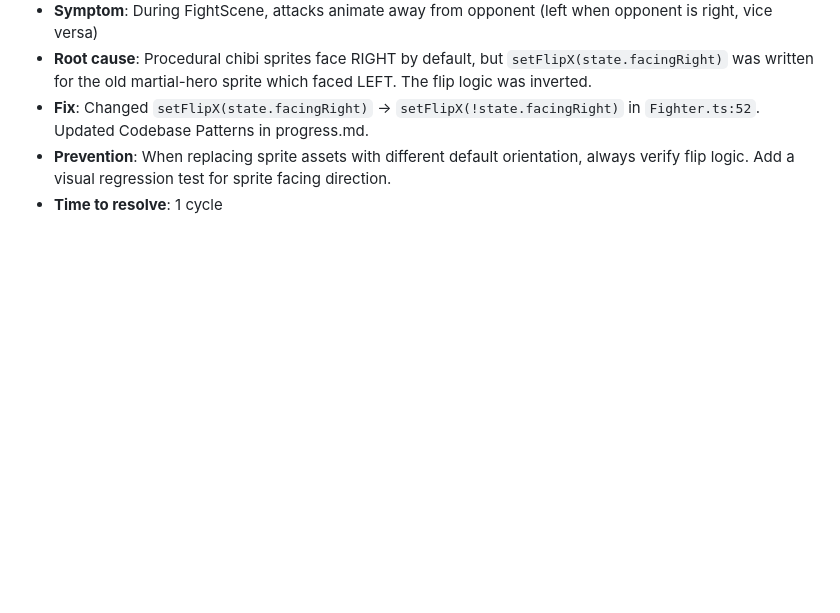
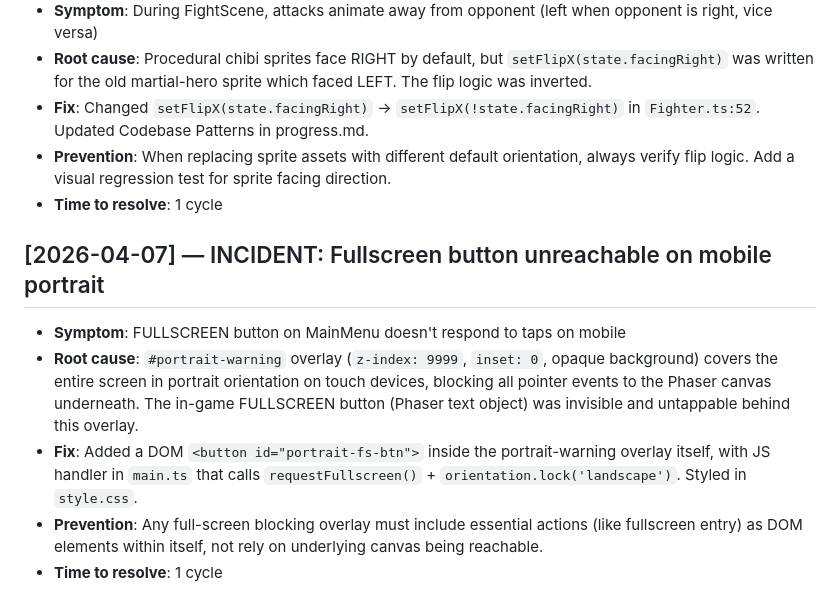
Before and after one commit to petrorossolov-rgb/koreshki-fight-club, a Markdown page: progress.md, the part around the change. Rendered like a GitHub page; blank space fills up the shorter version.

Commit message:
docs: post-mortem for portrait fullscreen button incident
Co-Authored-By: Claude Opus 4.6 (1M context) <noreply@anthropic.com>

```diff
--- a/progress.md
+++ b/progress.md
@@ -754,3 +754,10 @@
 - **Fix**: Changed `setFlipX(state.facingRight)` → `setFlipX(!state.facingRight)` in `Fighter.ts:52`. Updated Codebase Patterns in progress.md.
 - **Prevention**: When replacing sprite assets with different default orientation, always verify flip logic. Add a visual regression test for sprite facing direction.
 - **Time to resolve**: 1 cycle
+
+## [2026-04-07] — INCIDENT: Fullscreen button unreachable on mobile portrait
+- **Symptom**: FULLSCREEN button on MainMenu doesn't respond to taps on mobile
+- **Root cause**: `#portrait-warning` overlay (`z-index: 9999`, `inset: 0`, opaque background) covers the entire screen in portrait orientation on touch devices, blocking all pointer events to the Phaser canvas underneath. The in-game FULLSCREEN button (Phaser text object) was invisible and untappable behind this overlay.
+- **Fix**: Added a DOM `<button id="portrait-fs-btn">` inside the portrait-warning overlay itself, with JS handler in `main.ts` that calls `requestFullscreen()` + `orientation.lock('landscape')`. Styled in `style.css`.
+- **Prevention**: Any full-screen blocking overlay must include essential actions (like fullscreen entry) as DOM elements within itself, not rely on underlying canvas being reachable.
+- **Time to resolve**: 1 cycle
```
